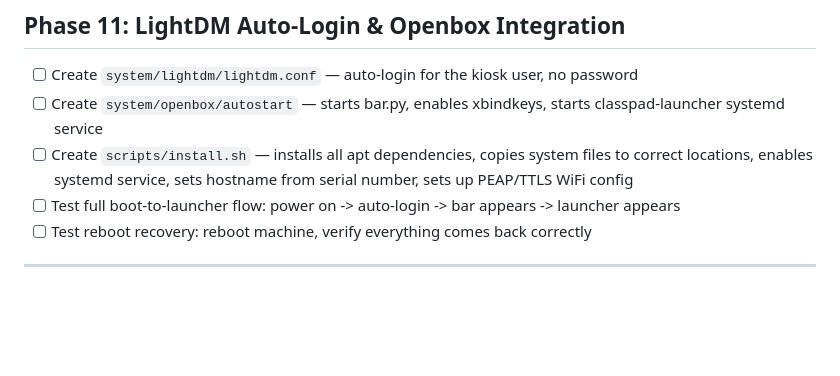
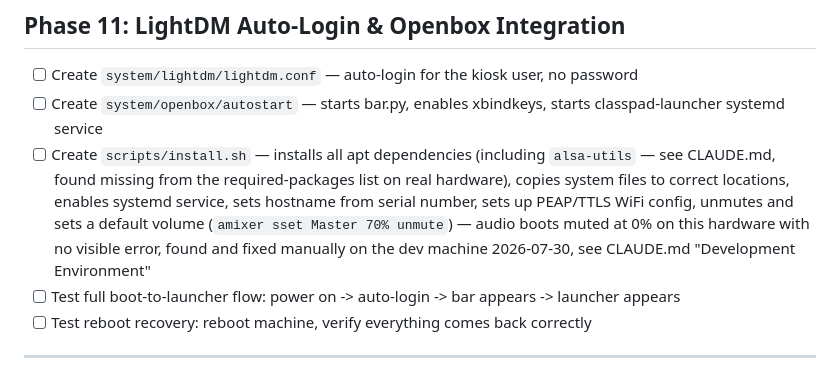
Before and after one commit to hefi46/classpad, a Markdown page: TODO.md, the part around the change. GitHub-like rendering; blank space fills up the shorter version.

```diff
--- a/TODO.md
+++ b/TODO.md
@@ -161,7 +161,7 @@ WSL2 — no multi-arch build needed).
 
 - [ ] Create `system/lightdm/lightdm.conf` — auto-login for the kiosk user, no password
 - [ ] Create `system/openbox/autostart` — starts bar.py, enables xbindkeys, starts classpad-launcher systemd service
-- [ ] Create `scripts/install.sh` — installs all apt dependencies, copies system files to correct locations, enables systemd service, sets hostname from serial number, sets up PEAP/TTLS WiFi config
+- [ ] Create `scripts/install.sh` — installs all apt dependencies (including `alsa-utils` — see CLAUDE.md, found missing from the required-packages list on real hardware), copies system files to correct locations, enables systemd service, sets hostname from serial number, sets up PEAP/TTLS WiFi config, unmutes and sets a default volume (`amixer sset Master 70% unmute`) — audio boots muted at 0% on this hardware with no visible error, found and fixed manually on the dev machine 2026-07-30, see CLAUDE.md "Development Environment"
 - [ ] Test full boot-to-launcher flow: power on -> auto-login -> bar appears -> launcher appears
 - [ ] Test reboot recovery: reboot machine, verify everything comes back correctly
 
```
Also changed, not shown: CLAUDE.md (+16 -0 lines).
